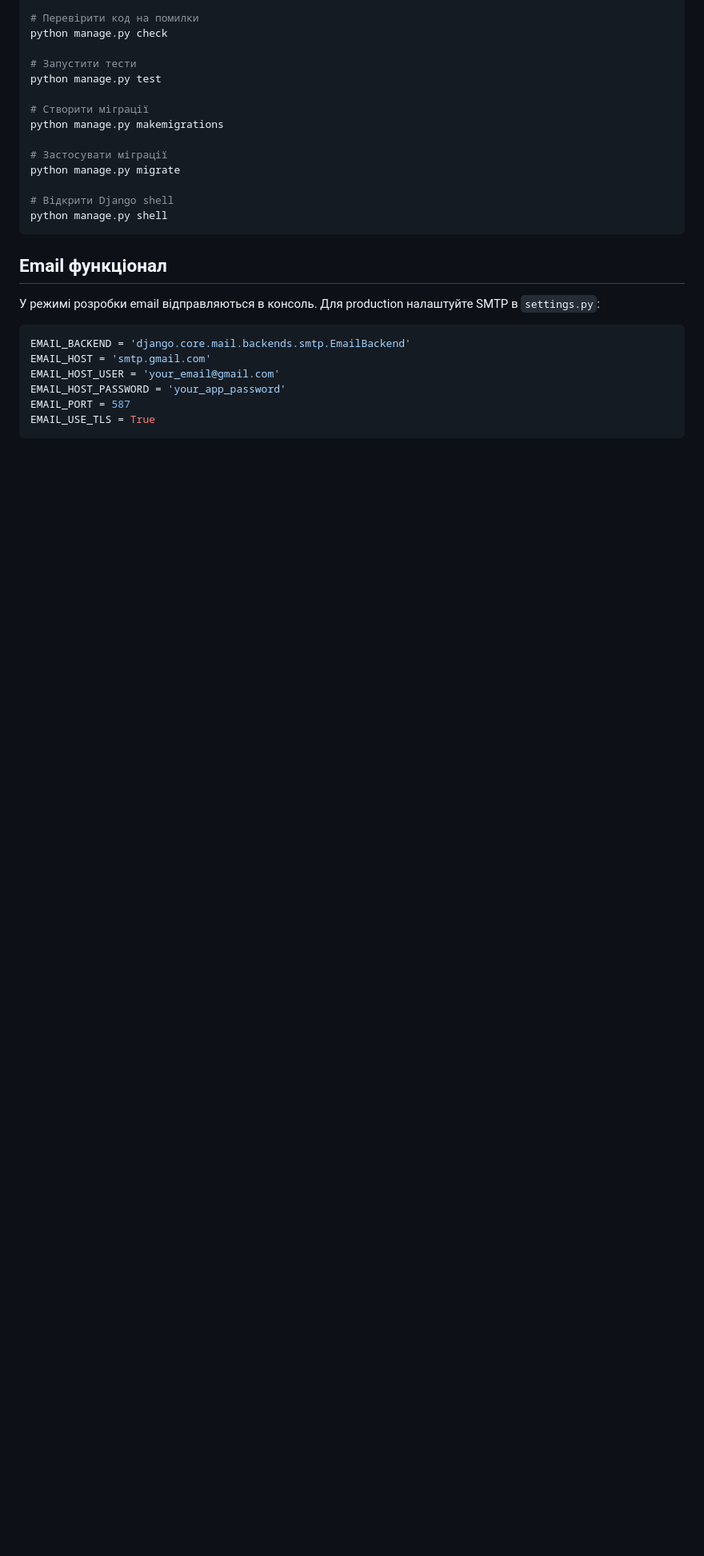
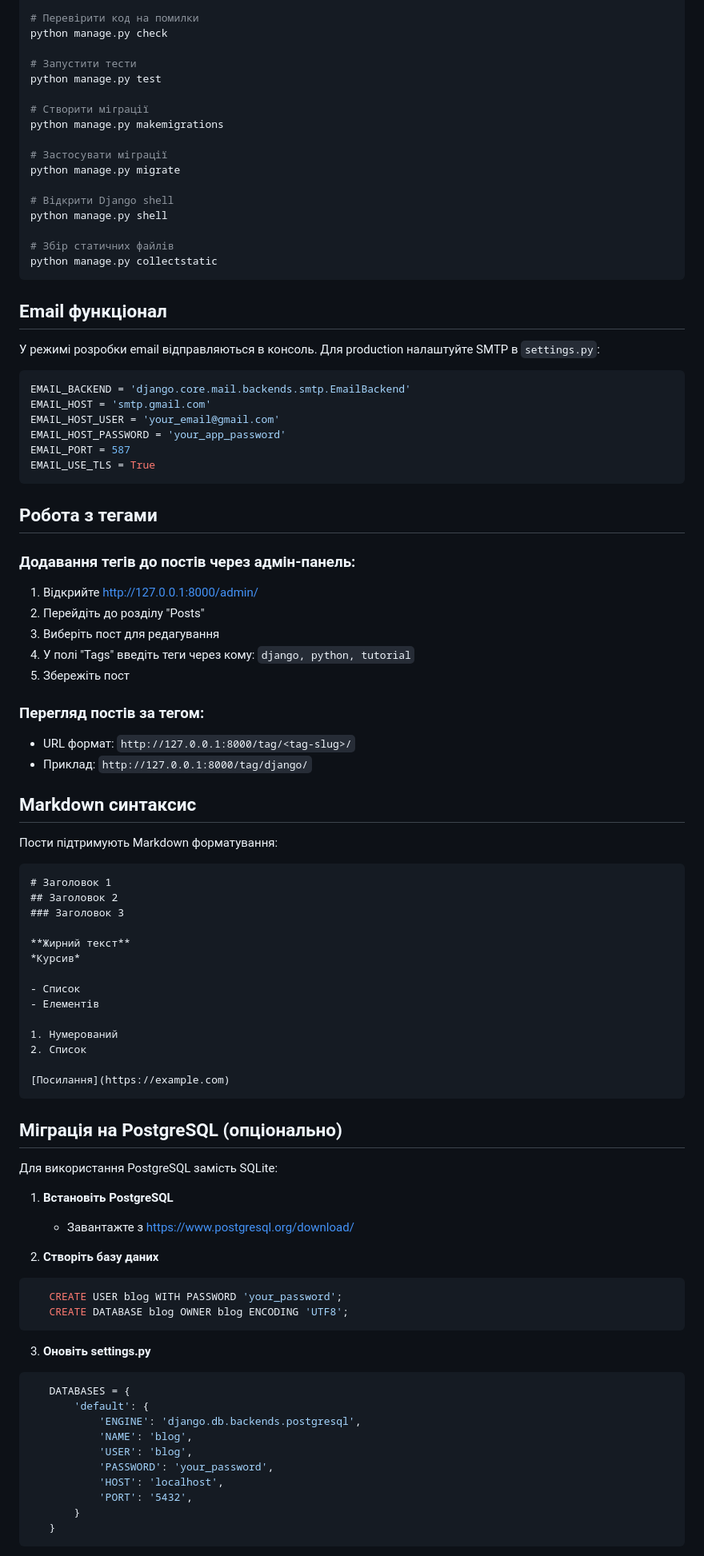
Before and after one commit to Karlson54/DevOps, a Markdown page: INSTRUCTIONS.md, the part around the change printed below. Shown: that part at 80% size. GitHub-like rendering; blank space fills up the shorter version.

Commit message:
docs: update instructions with practical work 7 features

````diff
--- a/INSTRUCTIONS.md
+++ b/INSTRUCTIONS.md
@@ -107,6 +126,9 @@ python manage.py migrate
 
 # Відкрити Django shell
 python manage.py shell
+
+# Збір статичних файлів
+python manage.py collectstatic
 ```
 
 ## Email функціонал
@@ -122,3 +144,64 @@ EMAIL_PORT = 587
 EMAIL_USE_TLS = True
 ```
 
+## Робота з тегами
+
+### Додавання тегів до постів через адмін-панель:
+1. Відкрийте http://127.0.0.1:8000/admin/
+2. Перейдіть до розділу "Posts"
+3. Виберіть пост для редагування
+4. У полі "Tags" введіть теги через кому: `django, python, tutorial`
+5. Збережіть пост
+
+### Перегляд постів за тегом:
+- URL формат: `http://127.0.0.1:8000/tag/<tag-slug>/`
+- Приклад: `http://127.0.0.1:8000/tag/django/`
+
+## Markdown синтаксис
+
+Пости підтримують Markdown форматування:
+
+```markdown
+# Заголовок 1
+## Заголовок 2
+### Заголовок 3
+
+**Жирний текст**
+*Курсив*
+
+- Список
+- Елементів
+
+1. Нумерований
+2. Список
+
+[Посилання](https://example.com)
+```
+
+## Міграція на PostgreSQL (опціонально)
+
+Для використання PostgreSQL замість SQLite:
+
+1. **Встановіть PostgreSQL**
+   - Завантажте з https://www.postgresql.org/download/
+
+2. **Створіть базу даних**
+```sql
+   CREATE USER blog WITH PASSWORD 'your_password';
+   CREATE DATABASE blog OWNER blog ENCODING 'UTF8';
+```
+
+3. **Оновіть settings.py**
+```python
+   DATABASES = {
+       'default': {
+           'ENGINE': 'django.db.backends.postgresql',
+           'NAME': 'blog',
+           'USER': 'blog',
+           'PASSWORD': 'your_password',
+           'HOST': 'localhost',
+           'PORT': '5432',
+       }
+   }
+```
+
````
Also changed, not shown: other parts of INSTRUCTIONS.md (+48 -2 lines).
